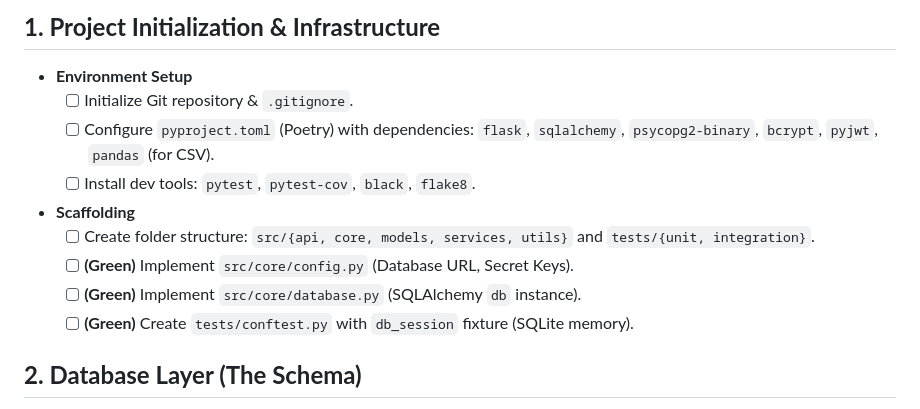
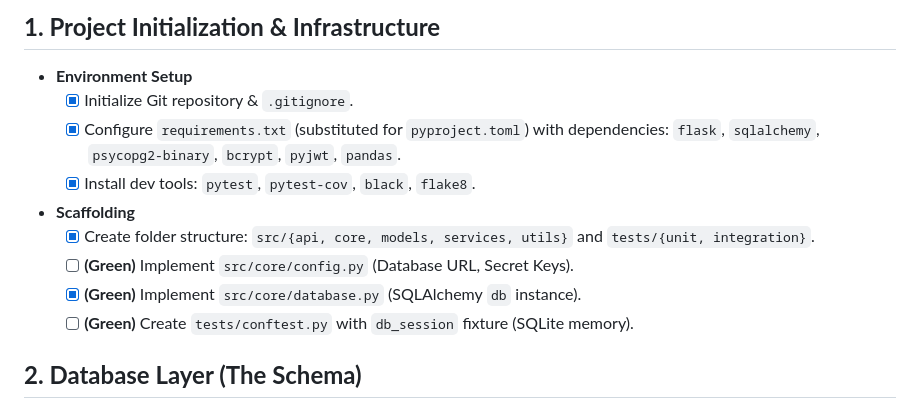
Before and after one commit to ayqon/Wellbeing-System, a Markdown page: SWATS V0.01 Prototype Task List (Micro-Granular TDD).md, the part around the change. Drawn GitHub-style.

Commit message:
task list updated

```diff
--- a/SWATS V0.01 Prototype Task List (Micro-Granular TDD).md
+++ b/SWATS V0.01 Prototype Task List (Micro-Granular TDD).md
@@ -7,13 +7,13 @@
 ## **1. Project Initialization & Infrastructure**
 
 * **Environment Setup**
-  * [ ] Initialize Git repository & `.gitignore`.
-  * [ ] Configure `pyproject.toml` (Poetry) with dependencies: `flask`, `sqlalchemy`, `psycopg2-binary`, `bcrypt`, `pyjwt`, `pandas` (for CSV).
-  * [ ] Install dev tools: `pytest`, `pytest-cov`, `black`, `flake8`.
+  * [x] Initialize Git repository & `.gitignore`.
+  * [x] Configure `requirements.txt` (substituted for `pyproject.toml`) with dependencies: `flask`, `sqlalchemy`, `psycopg2-binary`, `bcrypt`, `pyjwt`, `pandas`.
+  * [x] Install dev tools: `pytest`, `pytest-cov`, `black`, `flake8`.
 * **Scaffolding**
-  * [ ] Create folder structure: `src/{api, core, models, services, utils}` and `tests/{unit, integration}`.
+  * [x] Create folder structure: `src/{api, core, models, services, utils}` and `tests/{unit, integration}`.
   * [ ] **(Green)** Implement `src/core/config.py` (Database URL, Secret Keys).
-  * [ ] **(Green)** Implement `src/core/database.py` (SQLAlchemy `db` instance).
+  * [x] **(Green)** Implement `src/core/database.py` (SQLAlchemy `db` instance).
   * [ ] **(Green)** Create `tests/conftest.py` with `db_session` fixture (SQLite memory).
 
 ## **2. Database Layer (The Schema)**
```
Also changed, not shown: SWATS_prototype_DEV_PLAN.md (+3 -3 lines).
